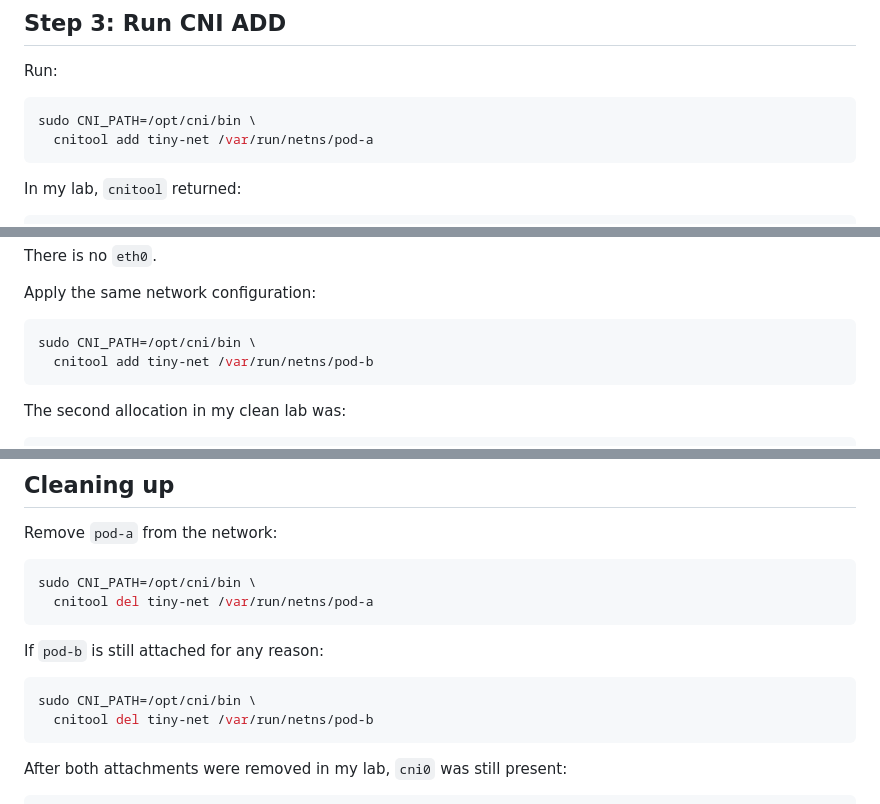
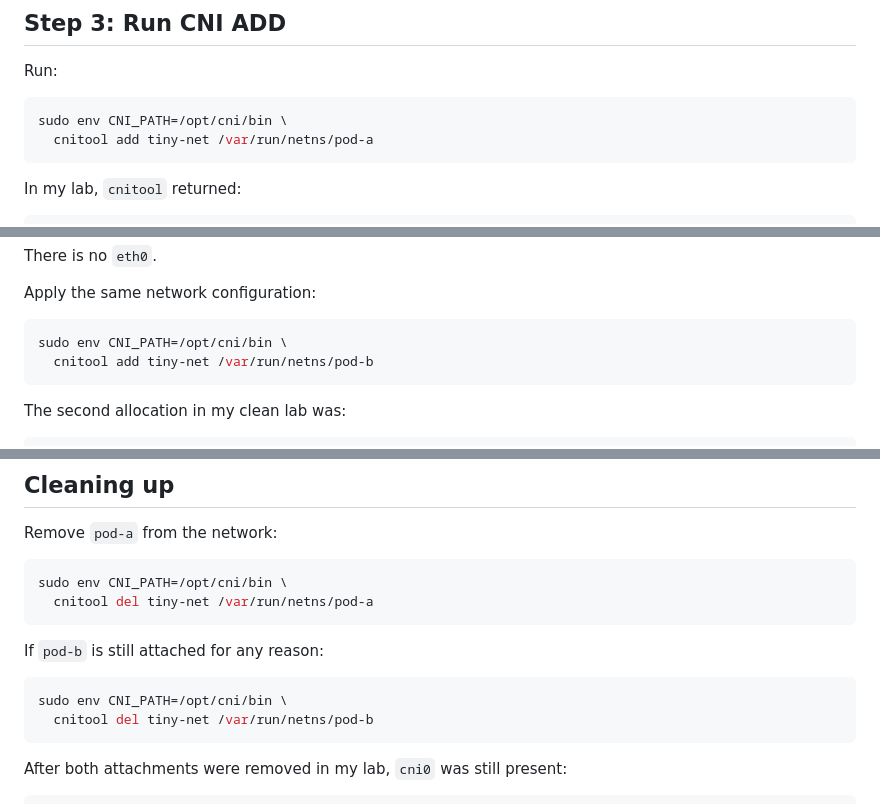
Before and after one commit to leventozen/leventozen.github.io, a Markdown page: content/blog/who-builds-the-pod-network-from-linux-commands-to-cni.md, 3 parts joined by grey strips. Drawn GitHub-style.

Commit message:
Fix CNI_PATH passing under sudo

````diff
--- a/content/blog/who-builds-the-pod-network-from-linux-commands-to-cni.md
+++ b/content/blog/who-builds-the-pod-network-from-linux-commands-to-cni.md
@@ -346,7 +346,7 @@ The configuration describes the network. The plugins have not applied it yet.
 Run:
 
 ```bash
-sudo CNI_PATH=/opt/cni/bin \
+sudo env CNI_PATH=/opt/cni/bin \
   cnitool add tiny-net /var/run/netns/pod-a
 ```
 
@@ -578,7 +578,7 @@ There is no `eth0`.
 Apply the same network configuration:
 
 ```bash
-sudo CNI_PATH=/opt/cni/bin \
+sudo env CNI_PATH=/opt/cni/bin \
   cnitool add tiny-net /var/run/netns/pod-b
 ```
 
@@ -798,14 +798,14 @@ CNI gives the runtime a standard way to delegate network setup to plugins.
 Remove `pod-a` from the network:
 
 ```bash
-sudo CNI_PATH=/opt/cni/bin \
+sudo env CNI_PATH=/opt/cni/bin \
   cnitool del tiny-net /var/run/netns/pod-a
 ```
 
 If `pod-b` is still attached for any reason:
 
 ```bash
-sudo CNI_PATH=/opt/cni/bin \
+sudo env CNI_PATH=/opt/cni/bin \
   cnitool del tiny-net /var/run/netns/pod-b
 ```
 
````
Also changed, not shown: other parts of content/blog/who-builds-the-pod-network-from-linux-commands-to-cni.md (+1 -1 lines).
